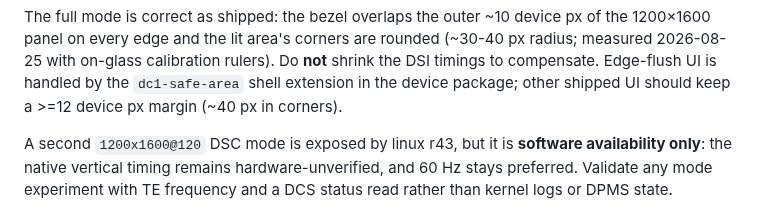
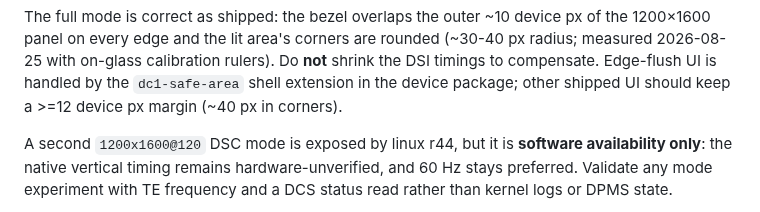
Before and after one commit to denysvitali/dc-1-pmos, a Markdown page: docs/hw/display.md, the part around the change. GitHub-like rendering.

Commit message:
docs: correct jagar 120 Hz software mode revision

```diff
--- a/docs/hw/display.md
+++ b/docs/hw/display.md
@@ -64,7 +64,7 @@ Edge-flush UI is handled by the `dc1-safe-area` shell extension in the
 device package; other shipped UI should keep a >=12 device px margin
 (~40 px in corners).
 
-A second `1200x1600@120` DSC mode is exposed by linux r43, but it is
+A second `1200x1600@120` DSC mode is exposed by linux r44, but it is
 **software availability only**: the native vertical timing remains
 hardware-unverified, and 60 Hz stays preferred. Validate any mode experiment
 with TE frequency and a DCS status read rather than kernel logs or DPMS state.
```
